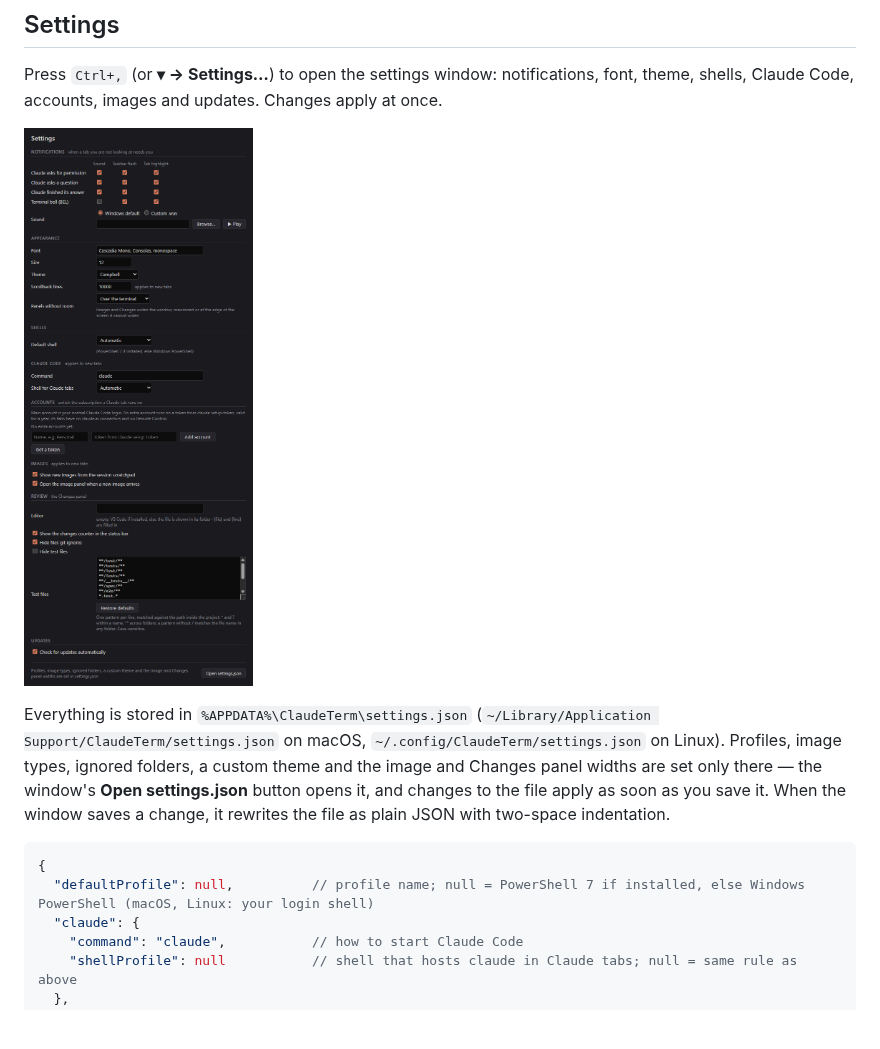
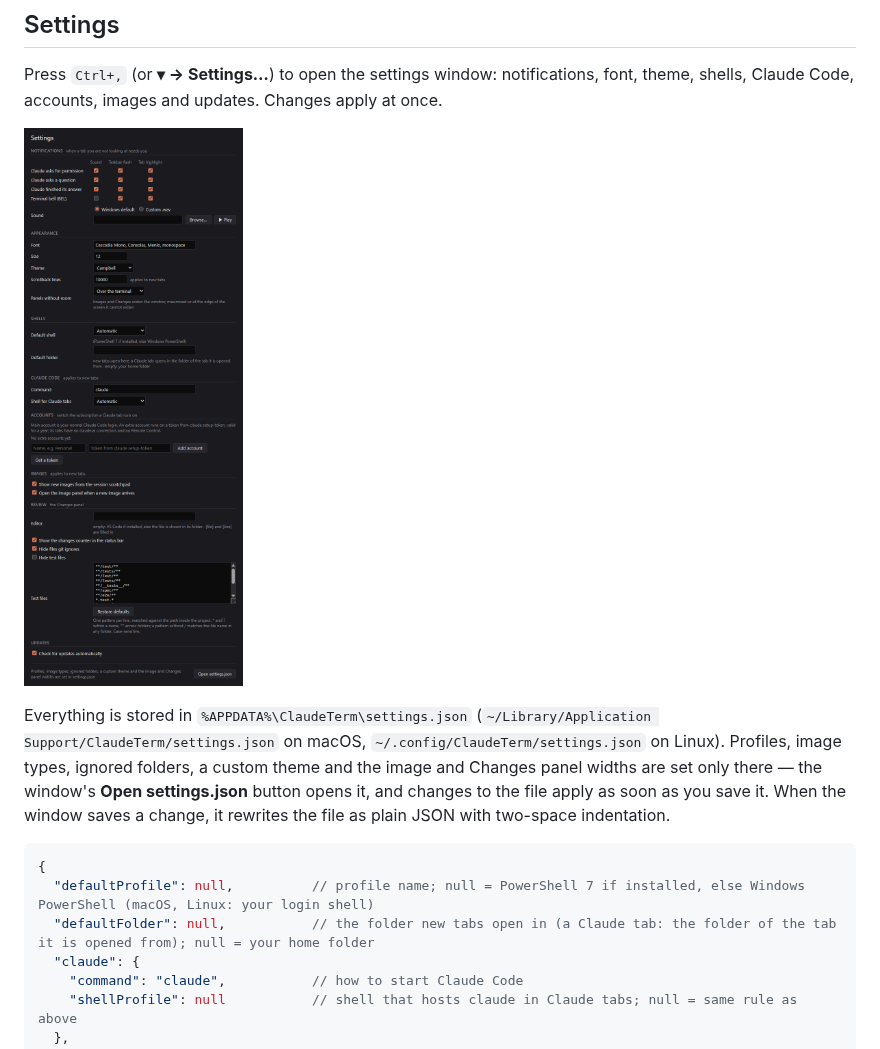
Before and after one commit to DmVergasov/ClaudeTerm, a Markdown page: README.md, the part around the change. Rendered like a GitHub page; pictures changed too: docs/images/settings.png; blank space fills up the shorter version.

````diff
--- a/README.md
+++ b/README.md
@@ -176,6 +176,7 @@ Everything is stored in `%APPDATA%\ClaudeTerm\settings.json` (`~/Library/Applica
 ```jsonc
 {
   "defaultProfile": null,          // profile name; null = PowerShell 7 if installed, else Windows PowerShell (macOS, Linux: your login shell)
+  "defaultFolder": null,           // the folder new tabs open in (a Claude tab: the folder of the tab it is opened from); null = your home folder
   "claude": {
     "command": "claude",           // how to start Claude Code
     "shellProfile": null           // shell that hosts claude in Claude tabs; null = same rule as above
````
Also changed, not shown: 10 other files.
